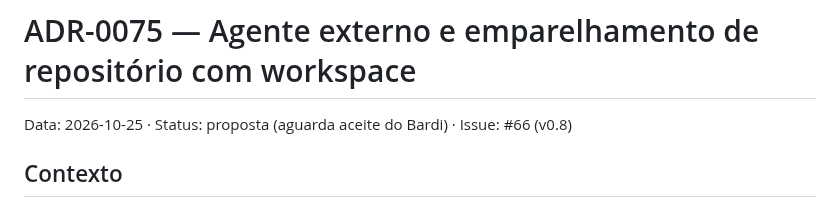
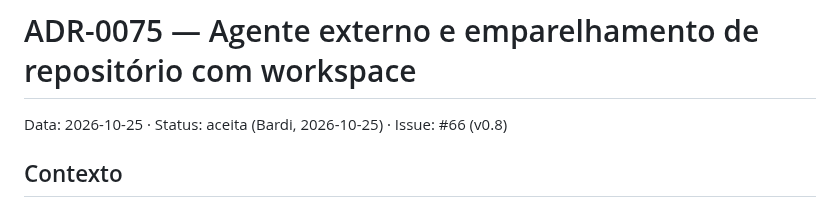
Before and after one commit to renatobardi/hanko, a Markdown page: docs/adr/0075-agente-externo-e-emparelhamento.md, the part around the change. Rendered like a GitHub page.

Commit message:
docs(adr): ADR-0075 aceita pelo Bardi (#66)
Co-Authored-By: Claude Opus 5.5 <noreply@anthropic.com>
Signed-off-by: Claude Haiku <renato.bardi@outlook.com>

```diff
--- a/docs/adr/0075-agente-externo-e-emparelhamento.md
+++ b/docs/adr/0075-agente-externo-e-emparelhamento.md
@@ -1,5 +1,5 @@
 # ADR-0075 — Agente externo e emparelhamento de repositório com workspace
-Data: 2026-10-25 · Status: proposta (aguarda aceite do Bardi) · Issue: #66 (v0.8)
+Data: 2026-10-25 · Status: aceita (Bardi, 2026-10-25) · Issue: #66 (v0.8)
 
 ## Contexto
 O v0.8 desliga o agent-studio do oute-agent e traz para o Hanko toda a telemetria dos agentes do oute (#66). Esses
```
